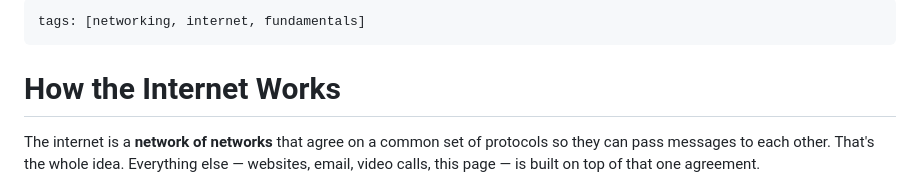
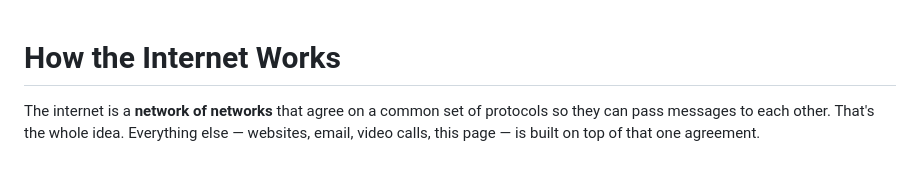
Before and after one commit to john0ogletree/Explained, a Markdown page: topics/how-the-internet-works.md, the part around the change. Drawn GitHub-style.

Commit message:
Remove tags from how-the-internet-works.md
Removed tags section from the internet overview document.

```diff
--- a/topics/how-the-internet-works.md
+++ b/topics/how-the-internet-works.md
@@ -1,7 +1,3 @@
----
-tags: [networking, internet, fundamentals]
----
-
 # How the Internet Works
 
 The internet is a **network of networks** that agree on a common set of protocols so they can pass messages to each other. That's the whole idea. Everything else — websites, email, video calls, this page — is built on top of that one agreement.
```
